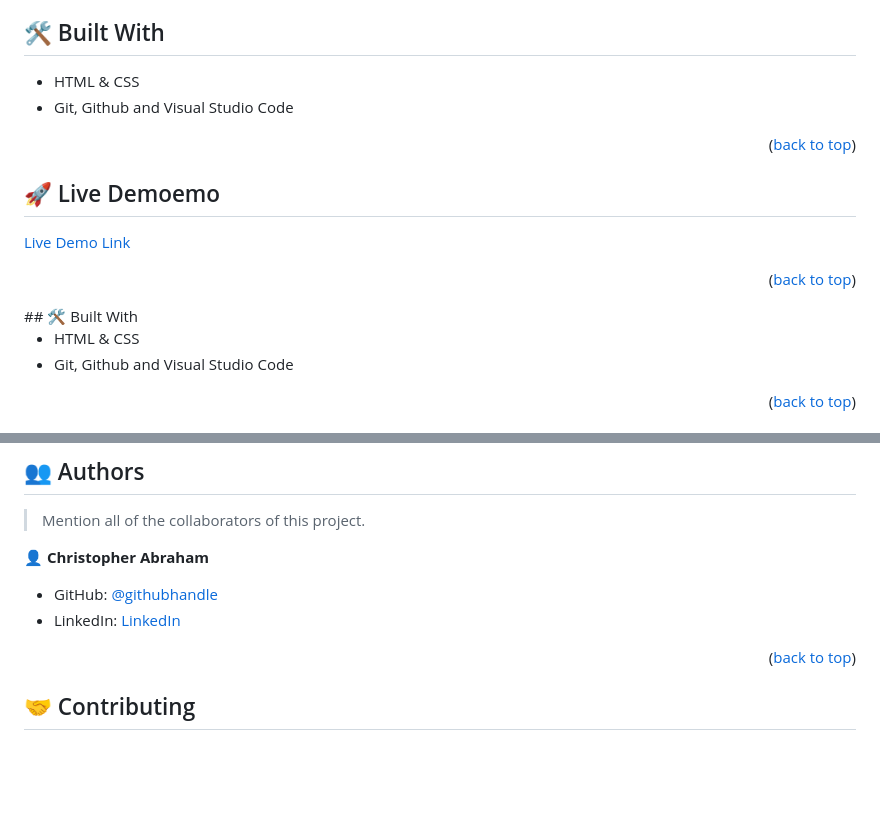
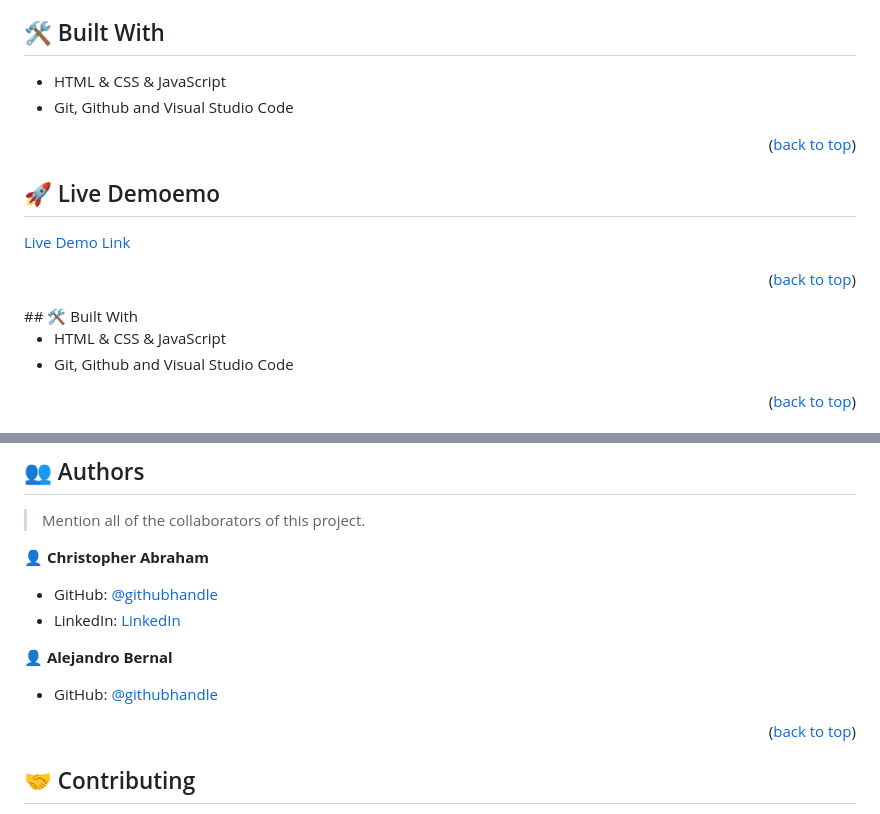
Before and after one commit to Cabraham1/Mobile-First-Portfolio, a Markdown page: README.md, 2 parts joined by grey strips. Rendered like a GitHub page; blank space fills up the shorter version.

Commit message:
Modification on Readme file

```diff
--- a/README.md
+++ b/README.md
@@ -38,7 +38,7 @@ This project aims to build a simple, one-page responsive portfolio website to sh
 
 ## 🛠 Built With <a name="built-with"></a>
 
-- HTML & CSS
+- HTML & CSS & JavaScript
 - Git, Github and Visual Studio Code
 
 <p align="right">(<a href="#readme-top">back to top</a>)</p>
@@ -50,7 +50,7 @@ This project aims to build a simple, one-page responsive portfolio website to sh
 <p align="right">(<a href="#readme-top">back to top</a>)</p>
 ## 🛠 Built With <a name="built-with"></a>
 
-- HTML & CSS
+- HTML & CSS & JavaScript
 - Git, Github and Visual Studio Code
 
 <p align="right">(<a href="#readme-top">back to top</a>)</p>
@@ -87,6 +87,10 @@ To get a local copy up and running follow these simple example steps.
 
 - GitHub: [@githubhandle](https://github.com/cabraham1)
 - LinkedIn: [LinkedIn](https://www.linkedin.com/in/abrahamchristopher)
+
+👤 **Alejandro Bernal**
+
+- GitHub: [@githubhandle](https://github.com/Alejandro-Bernal-m)
 
 <p align="right">(<a href="#readme-top">back to top</a>)</p>
 
```
